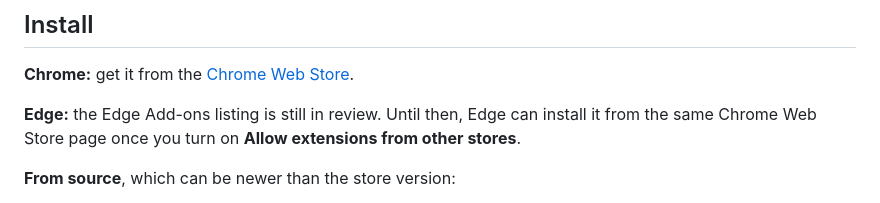
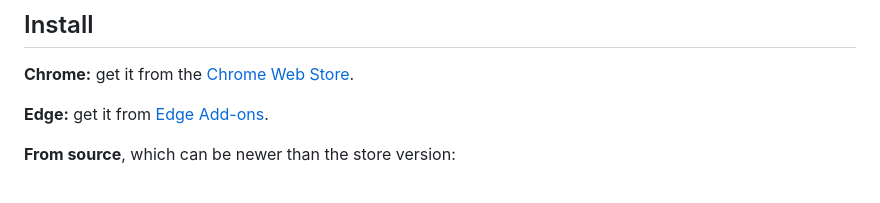
Before and after one commit to ashahinL/Youtube-Companion, a Markdown page: README.md, the part around one of its changes. Drawn GitHub-style.

```diff
--- a/README.md
+++ b/README.md
@@ -89,9 +90,8 @@
 **Chrome:** get it from the
 [Chrome Web Store](https://chromewebstore.google.com/detail/hpajekcplhidhjidohfmebpeianbhcgd).
 
-**Edge:** the Edge Add-ons listing is still in review. Until then, Edge can
-install it from the same Chrome Web Store page once you turn on **Allow
-extensions from other stores**.
+**Edge:** get it from
+[Edge Add-ons](https://microsoftedge.microsoft.com/addons/detail/companion-for-youtube/neaandgimpffglakmlbmmkmmmlahibfh).
 
 **From source**, which can be newer than the store version:
 
```
Also changed, not shown: other parts of README.md (+1 -0 lines), CLAUDE.md (+1 -1 lines), store/LISTING.md (+1 -1 lines).
